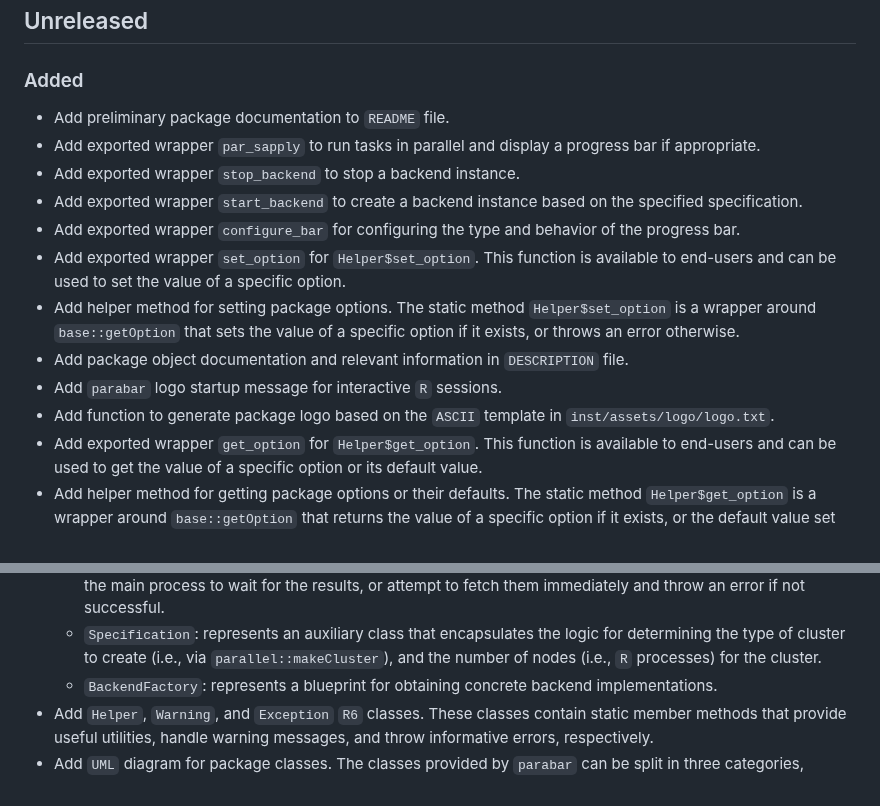
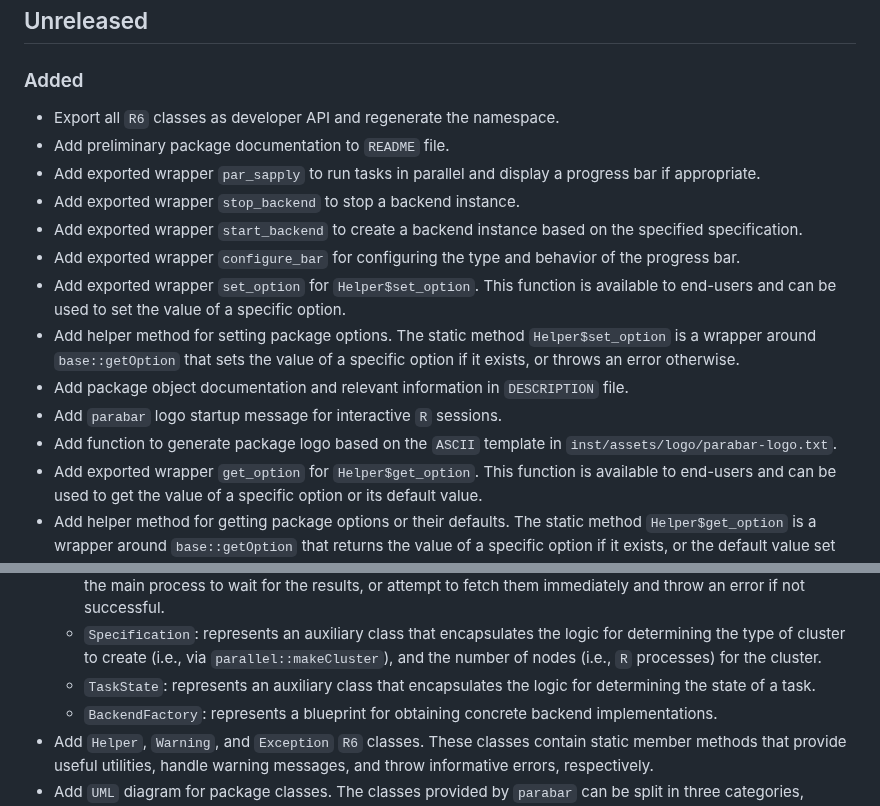
Before and after one commit to mihaiconstantin/parabar, a Markdown page: NEWS.md, 2 parts joined by grey strips. Rendered like a GitHub page.

```diff
--- a/NEWS.md
+++ b/NEWS.md
@@ -5,6 +5,7 @@ project adheres to [Semantic Versioning](https://semver.org/spec/v2.0.0.html).
 
 ## Unreleased
 ### Added
+- Export all `R6` classes as developer API and regenerate the namespace.
 - Add preliminary package documentation to `README` file.
 - Add exported wrapper `par_sapply` to run tasks in parallel and display a
   progress bar if appropriate.
@@ -22,7 +23,7 @@ project adheres to [Semantic Versioning](https://semver.org/spec/v2.0.0.html).
   file.
 - Add `parabar` logo startup message for interactive `R` sessions.
 - Add function to generate package logo based on the `ASCII` template in
-  `inst/assets/logo/logo.txt`.
+  `inst/assets/logo/parabar-logo.txt`.
 - Add exported wrapper `get_option` for `Helper$get_option`. This function is
   available to end-users and can be used to get the value of a specific option
   or its default value.
@@ -83,6 +84,8 @@ project adheres to [Semantic Versioning](https://semver.org/spec/v2.0.0.html).
     for determining the type of cluster to create (i.e., via
     `parallel::makeCluster`), and the number of nodes (i.e., `R` processes) for
     the cluster.
+  - `TaskState`: represents an auxiliary class that encapsulates the logic for
+    determining the state of a task.
   - `BackendFactory`: represents a blueprint for obtaining concrete backend
     implementations.
 - Add `Helper`, `Warning`, and `Exception` `R6` classes. These classes contain
```
